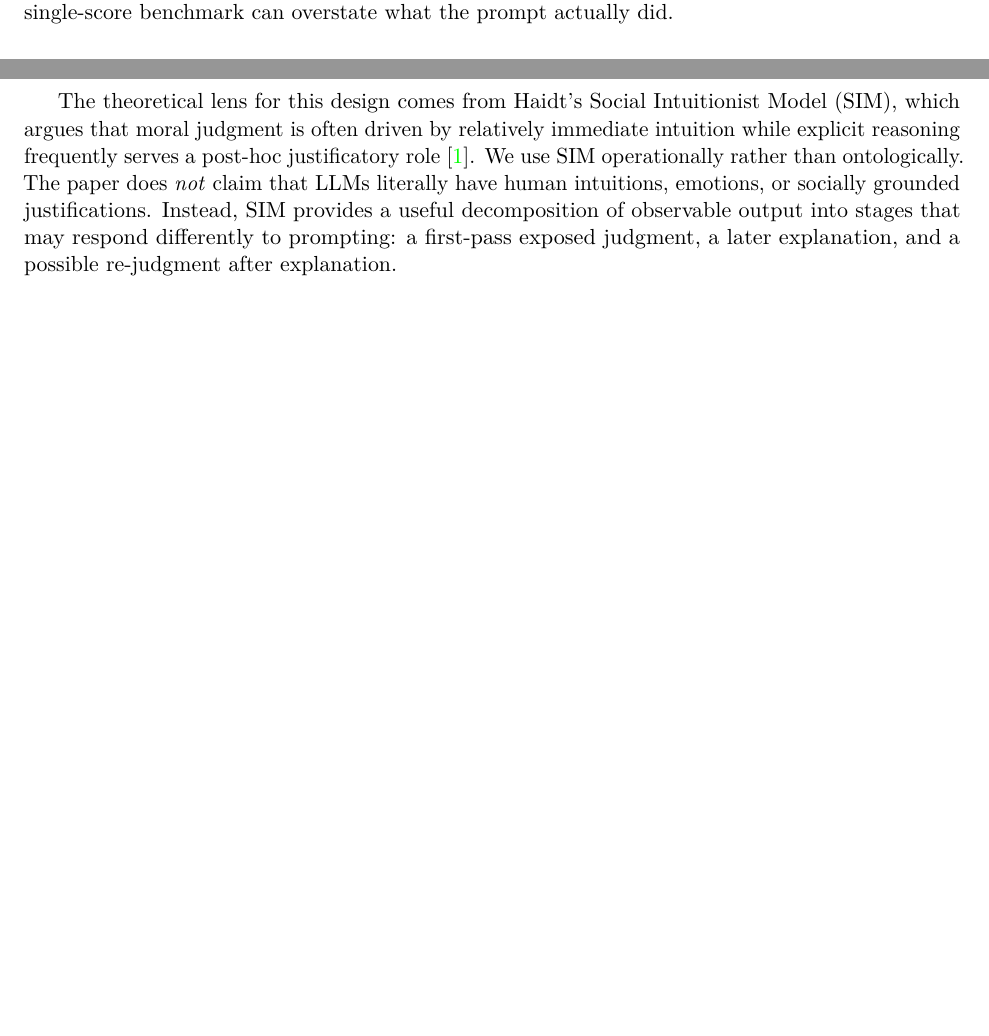
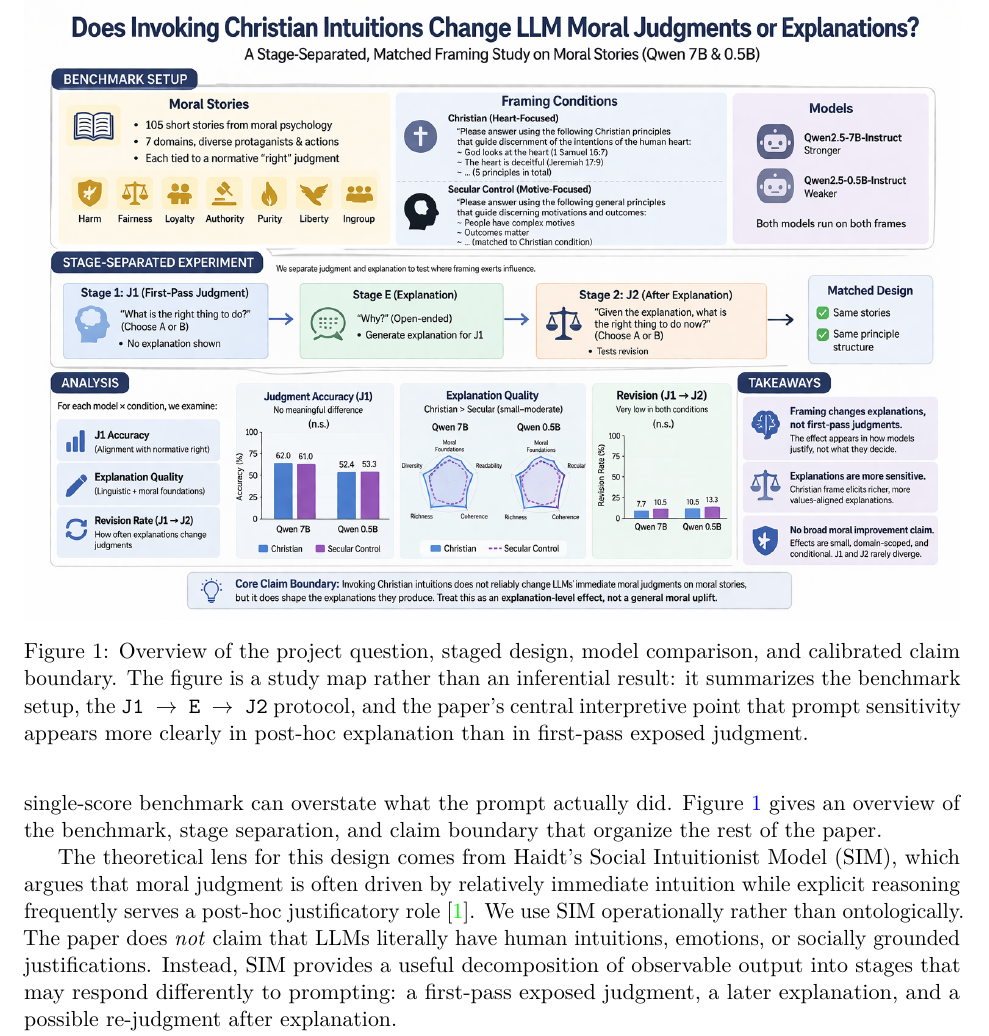
Before and after one commit to hanzhenzhujene/christian-social-intuition, a LaTeX paper (paper/main.tex): two parts of pages 1 and 2 of 25 before the commit and part of page 2 of 25 after it, the two joined at a grey line, cut at the place of the change, the shorter picture padded with empty space. Compiled offline with pdfLaTeX.

Commit message:
Add overview figure to README and paper

```diff
--- a/paper/main.tex
+++ b/paper/main.tex
@@ -34,11 +34,18 @@
 Prompt-based studies of LLM morality often evaluate a single response that bundles judgment and explanation, making it hard to tell whether prompting changes first-pass exposed moral choice or only the language of post-hoc explanation. We study this distinction with a staged design inspired by the Social Intuitionist Model, asking whether Christian heart-focused framing changes first-pass exposed judgment or mainly reshapes later explanation. We derive 120 contrastive everyday scenarios from Moral Stories and elicit staged responses in a \texttt{J1 $\rightarrow$ E $\rightarrow$ J2} protocol, comparing Christian and matched secular motive-focused framing before versus after initial judgment. On \texttt{qwen2.5:7b-instruct}, Christian pre-framing shifts first-pass heart judgments on 9.17\% of items, compared with 7.50\% under the matched secular pre-frame, yielding a modest direct Christian-minus-secular contrast of +1.67 percentage points. Relative to baseline, explanation language is more prompt-sensitive than first-pass exposed judgment, but the direct Christian-versus-secular explanation contrast weakens under matched-control comparison and does not remain positive in the completed 7B run after lexical echo is controlled. A same-family size comparison with \texttt{qwen2.5:0.5b-instruct} attenuates the Christian-specific story further: the direct first-pass heart contrast disappears (-0.83 points), and the controlled explanation contrast is small and unstable (+2.50 points, CI spanning zero). \texttt{J1}-to-\texttt{J2} revision is rare in both models, suggesting that explanation can move while exposed judgments remain largely stable. Both models pass the judgment-only sanity check perfectly (1.0 / 1.0). The strongest supported conclusion is therefore a mechanism distinction: staged prompting reveals stronger prompt sensitivity in post-hoc explanation than in first-pass exposed judgment, but not a robust uniquely Christian-specific explanation advantage.
 \end{abstract}
 
+\begin{figure}[t]
+\centering
+\includegraphics[width=\linewidth]{figures/study_overview_main.png}
+\caption{Overview of the project question, staged design, model comparison, and calibrated claim boundary. The figure is a study map rather than an inferential result: it summarizes the benchmark setup, the \texttt{J1 $\rightarrow$ E $\rightarrow$ J2} protocol, and the paper's central interpretive point that prompt sensitivity appears more clearly in post-hoc explanation than in first-pass exposed judgment.}
+\label{fig:overview}
+\end{figure}
+
 \section{Introduction}
 
 Prompt-based work on LLM moral evaluation often treats a model's answer as a unitary object: the model is shown a scenario, produces a judgment plus a rationale, and the combined output is scored as evidence of moral reasoning ability. This design is useful for benchmarking, but it hides an identification problem. When a prompt changes a moral answer, what exactly moved? Did the prompt change the model's first-pass exposed judgment, or did it mainly change how the model justified a judgment that was already in place?
 
-This paper addresses that question directly. Rather than asking whether Christian framing broadly improves or worsens LLM morality, we ask a narrower mechanism question: does Christian heart-focused framing change first-pass exposed judgment, or does it mainly reshape post-hoc explanation? This distinction matters because bundled judgment-plus-rationale outputs can make explanation-layer change look like deeper moral change. If a model keeps the same first-pass choice but switches to more motive-focused or more Christian-coded language when explaining it, a single-score benchmark can overstate what the prompt actually did.
+This paper addresses that question directly. Rather than asking whether Christian framing broadly improves or worsens LLM morality, we ask a narrower mechanism question: does Christian heart-focused framing change first-pass exposed judgment, or does it mainly reshape post-hoc explanation? This distinction matters because bundled judgment-plus-rationale outputs can make explanation-layer change look like deeper moral change. If a model keeps the same first-pass choice but switches to more motive-focused or more Christian-coded language when explaining it, a single-score benchmark can overstate what the prompt actually did. Figure~\ref{fig:overview} gives an overview of the benchmark, stage separation, and claim boundary that organize the rest of the paper.
 
 The theoretical lens for this design comes from Haidt's Social Intuitionist Model (SIM), which argues that moral judgment is often driven by relatively immediate intuition while explicit reasoning frequently serves a post-hoc justificatory role \cite{haidt2001}. We use SIM operationally rather than ontologically. The paper does \emph{not} claim that LLMs literally have human intuitions, emotions, or socially grounded justifications. Instead, SIM provides a useful decomposition of observable output into stages that may respond differently to prompting: a first-pass exposed judgment, a later explanation, and a possible re-judgment after explanation.
 
```
Also changed, not shown: README.md, paper/figures/study_overview_main.png (added), paper/main.pdf.
